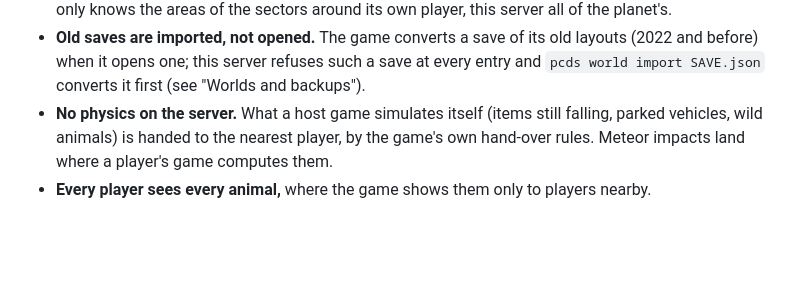
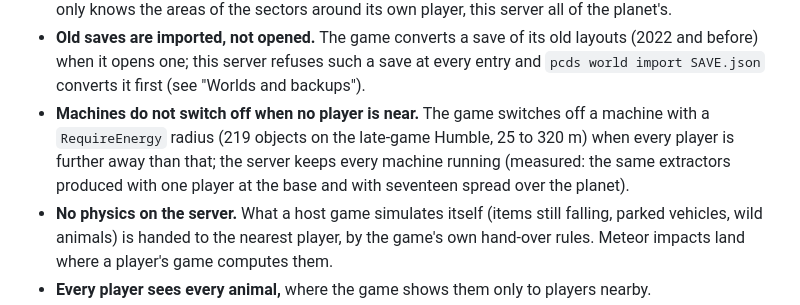
Before and after one commit to perara/planet-crafter-dedicated-server, a Markdown page: README.md, the part around the change. GitHub-like rendering; blank space fills up the shorter version.

Commit message:
Docs: machines keep running whatever the distance of the players
What: README 'Differences from hosting in the game' says RequireEnergy.disableIfPlayerIsFurtherThan is not applied.

Why: measured on the late-game Humble world: 219 objects carry the radius (204 non-zero, 25 to 320 m), and the same
11 of 29 extractors produced with one player at the base as with 17 spread over the planet, 566 m to 1.7 km away;
the code (energy.rs check_energy_status) looks at the energy balance and water only. A dedicated server keeping the
machines running is sensible; it was in no list of differences.

Evidence: acceptance run B note N1 (e3 against e3b, 480 s each at speed.machines 20).

Co-Authored-By: Claude Sonnet 5.5 <noreply@anthropic.com>

```diff
--- a/README.md
+++ b/README.md
@@ -696,6 +696,10 @@ into `run/worlds/backups/` (the newest of this world without a name), for a new
 - **Old saves are imported, not opened.** The game converts a save of its old layouts (2022 and
   before) when it opens one; this server refuses such a save at every entry and
   `pcds world import SAVE.json` converts it first (see "Worlds and backups").
+- **Machines do not switch off when no player is near.** The game switches off a machine with a
+  `RequireEnergy` radius (219 objects on the late-game Humble, 25 to 320 m) when every player is
+  further away than that; the server keeps every machine running (measured: the same extractors
+  produced with one player at the base and with seventeen spread over the planet).
 - **No physics on the server.** What a host game simulates itself (items still falling, parked
   vehicles, wild animals) is handed to the nearest player, by the game's own hand-over rules.
   Meteor impacts land where a player's game computes them.
```
